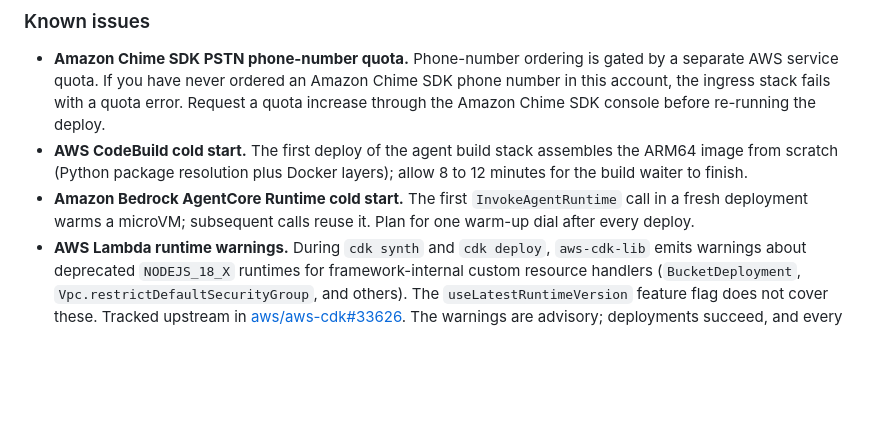
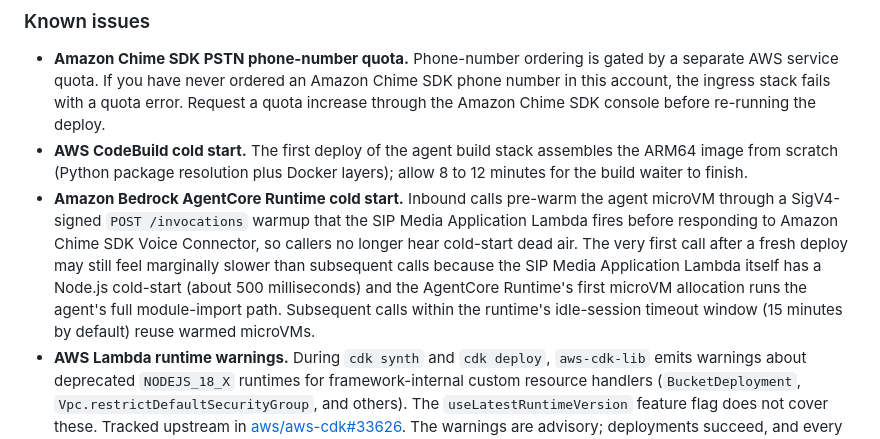
Before and after one commit to aws-samples/sample-restaurant-telephony-ai-host-using-amazon-connect-customer, a Markdown page: README.md, the part around the change. Drawn GitHub-style; blank space fills up the shorter version.

Commit message:
docs(readme): note pre-warm eliminates cold-start dead air for callers

```diff
--- a/README.md
+++ b/README.md
@@ -407,7 +407,7 @@ Open the [AWS CloudFormation console](https://console.aws.amazon.com/cloudformat
 
 - **Amazon Chime SDK PSTN phone-number quota.** Phone-number ordering is gated by a separate AWS service quota. If you have never ordered an Amazon Chime SDK phone number in this account, the ingress stack fails with a quota error. Request a quota increase through the Amazon Chime SDK console before re-running the deploy.
 - **AWS CodeBuild cold start.** The first deploy of the agent build stack assembles the ARM64 image from scratch (Python package resolution plus Docker layers); allow 8 to 12 minutes for the build waiter to finish.
-- **Amazon Bedrock AgentCore Runtime cold start.** The first `InvokeAgentRuntime` call in a fresh deployment warms a microVM; subsequent calls reuse it. Plan for one warm-up dial after every deploy.
+- **Amazon Bedrock AgentCore Runtime cold start.** Inbound calls pre-warm the agent microVM through a SigV4-signed `POST /invocations` warmup that the SIP Media Application Lambda fires before responding to Amazon Chime SDK Voice Connector, so callers no longer hear cold-start dead air. The very first call after a fresh deploy may still feel marginally slower than subsequent calls because the SIP Media Application Lambda itself has a Node.js cold-start (about 500 milliseconds) and the AgentCore Runtime's first microVM allocation runs the agent's full module-import path. Subsequent calls within the runtime's idle-session timeout window (15 minutes by default) reuse warmed microVMs.
 - **AWS Lambda runtime warnings.** During `cdk synth` and `cdk deploy`, `aws-cdk-lib` emits warnings about deprecated `NODEJS_18_X` runtimes for framework-internal custom resource handlers (`BucketDeployment`, `Vpc.restrictDefaultSecurityGroup`, and others). The `useLatestRuntimeVersion` feature flag does not cover these. Tracked upstream in [aws/aws-cdk#33626](https://github.com/aws/aws-cdk/issues/33626). The warnings are advisory; deployments succeed, and every Lambda owned by this Guidance pins `lambda.Runtime.NODEJS_24_X` explicitly.
 
 ### Additional considerations
```
